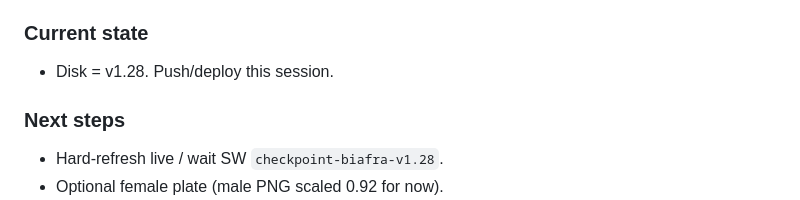
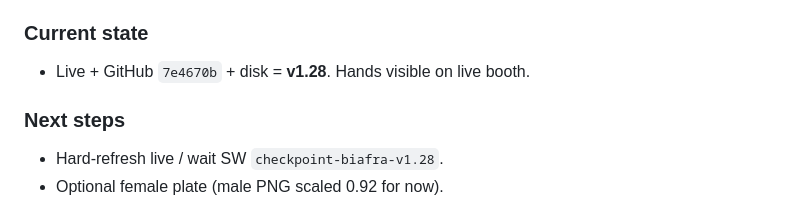
Before and after one commit to Slaze/Checkpoint-Biafra, a Markdown page: docs/PROJECT_RECAP.md, the part around the change. GitHub-like rendering.

Commit message:
docs: live v1.28 booth hands verified

```diff
--- a/docs/PROJECT_RECAP.md
+++ b/docs/PROJECT_RECAP.md
@@ -21,7 +21,7 @@ Hands must show on the live booth. User: they do not. Reference: Downloads `IMG_
 - Local booth `?cb=128`: `phase-booth`, `cb-png-hands`, `__cbHandsReady`, splash v1.28. Screenshot: two illustrated hands on wood, papers between them.
 
 ### Current state
-- Disk = v1.28. Push/deploy this session.
+- Live + GitHub `7e4670b` + disk = **v1.28**. Hands visible on live booth.
 
 ### Next steps
 - Hard-refresh live / wait SW `checkpoint-biafra-v1.28`.
```
